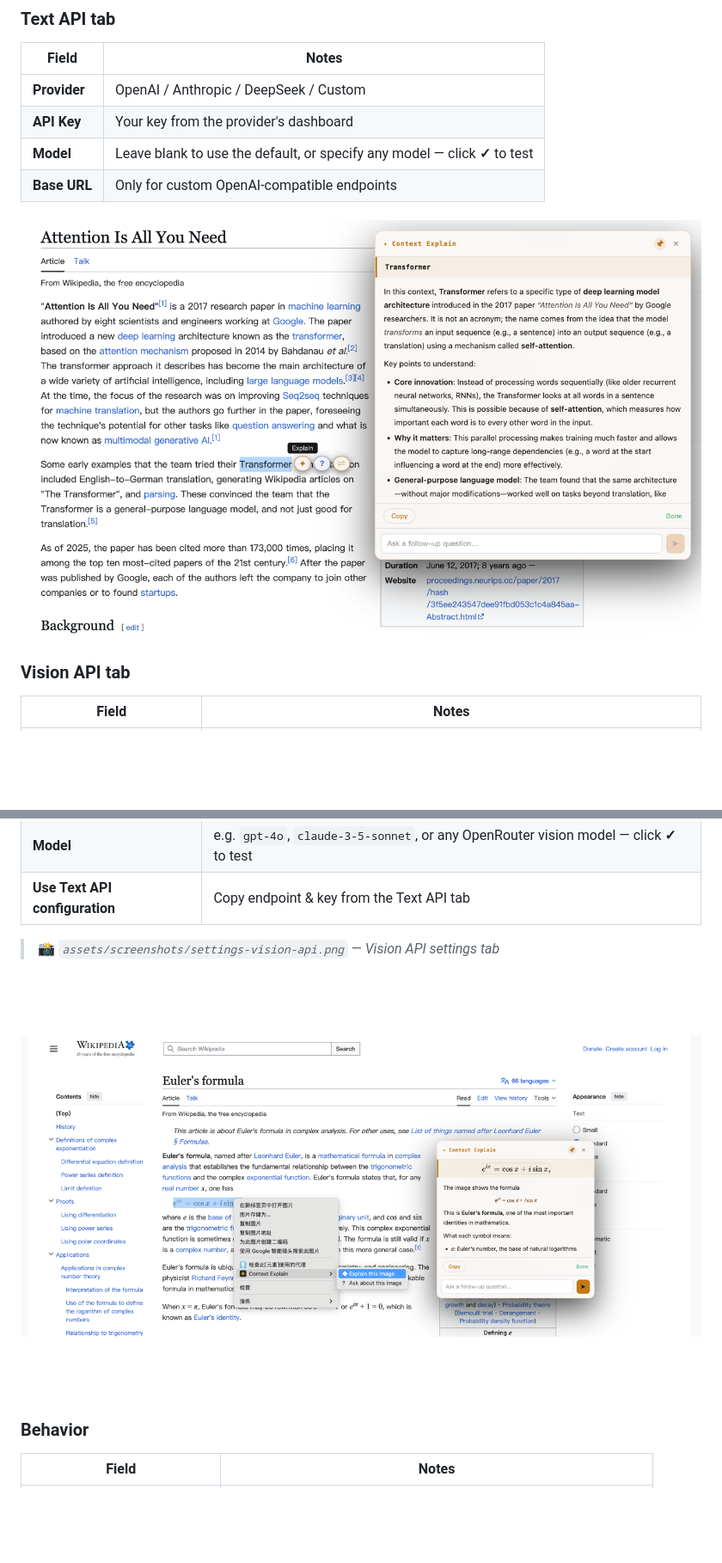
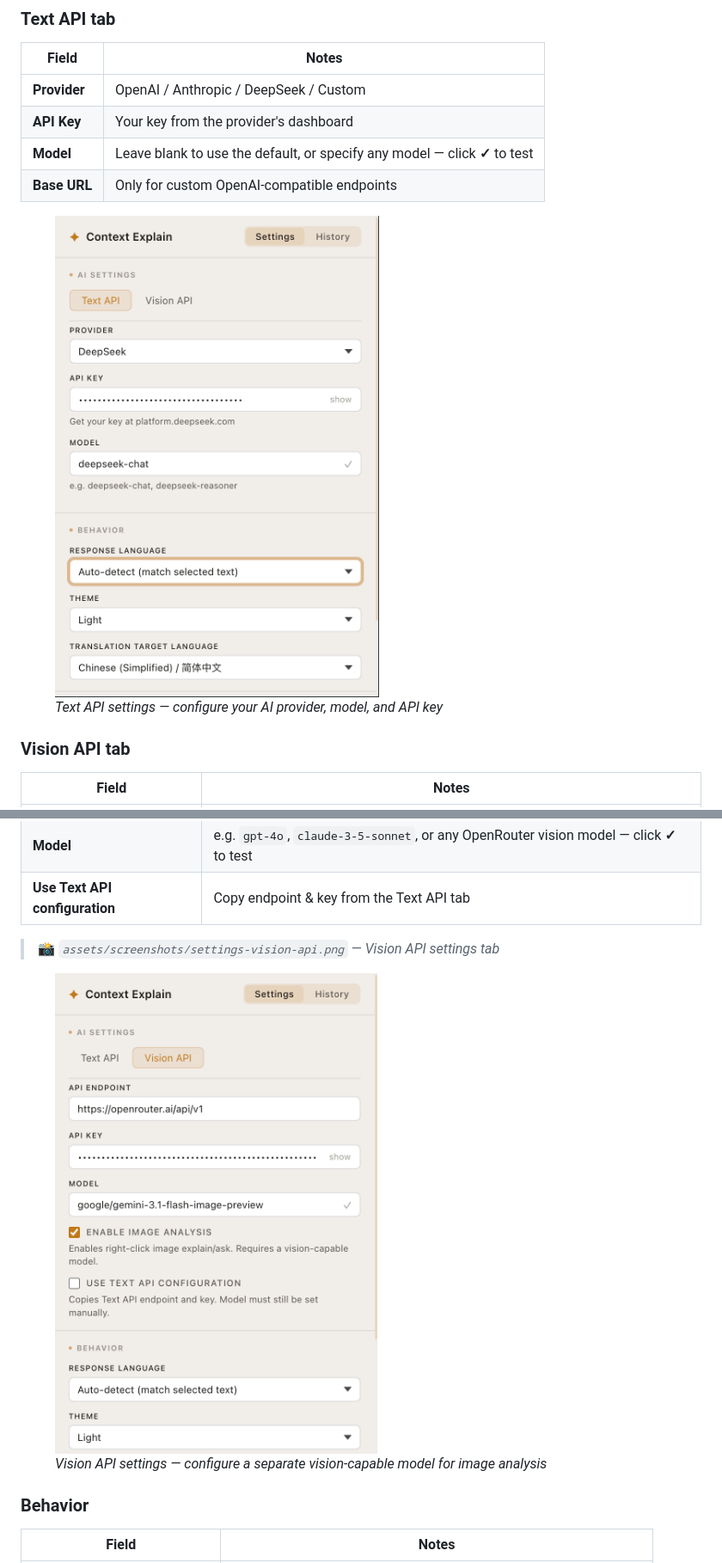
Before and after one commit to luzion89/Context-Explain, a Markdown page: README.md, 2 parts joined by grey strips. Shown: that part at 86% size. GitHub-like rendering; pictures changed too: assets/screenshots/text-api.png (added), assets/screenshots/vision-api.png (added); blank space fills up the shorter version.

```diff
--- a/README.md
+++ b/README.md
@@ -180,7 +180,7 @@ Click the **✦** toolbar icon to open settings. Settings are split into two tab
 | **Model** | Leave blank to use the default, or specify any model — click **✓** to test |
 | **Base URL** | Only for custom OpenAI-compatible endpoints |
 
-![Explanation panel with context-aware AI response](assets/screenshots/screenshot-1.png)
+<figure><img src="assets/screenshots/text-api.png" style="border:1px solid #e0ddd8;border-radius:8px;width:100%"><figcaption><em>Text API settings — configure your AI provider, model, and API key</em></figcaption></figure>
 
 ### Vision API tab
 
@@ -195,7 +195,7 @@ Click the **✦** toolbar icon to open settings. Settings are split into two tab
 <!-- Screenshot: Settings popup — Vision API tab -->
 > 📸 *`assets/screenshots/settings-vision-api.png` — Vision API settings tab*
 
-![Image analysis panel](assets/screenshots/screenshot-2.png)
+<figure><img src="assets/screenshots/vision-api.png" style="border:1px solid #e0ddd8;border-radius:8px;width:100%"><figcaption><em>Vision API settings — configure a separate vision-capable model for image analysis</em></figcaption></figure>
 
 ### Behavior
 
```
Also changed, not shown: other parts of README.md (+4 -4 lines), README_ZH.md (+6 -6 lines).
